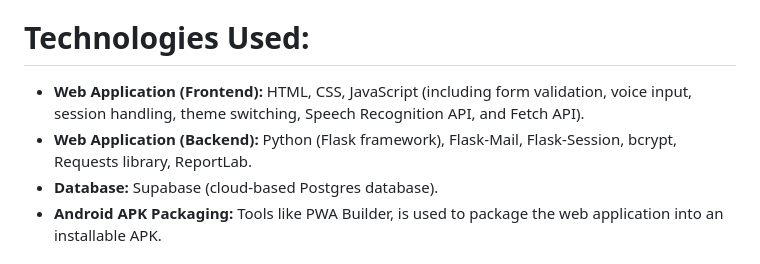
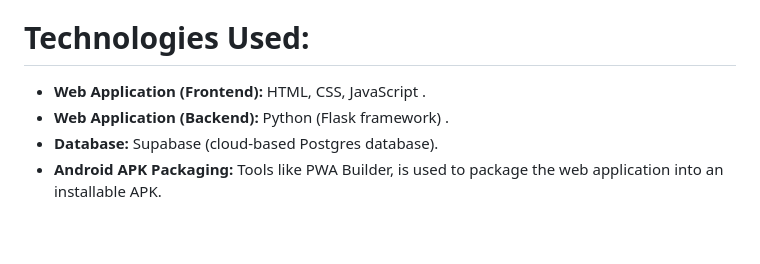
Before and after one commit to awazbhujel/Infosys_project, a Markdown page: README.md, the part around the change. Rendered like a GitHub page; blank space fills up the shorter version.

```diff
--- a/README.md
+++ b/README.md
@@ -51,8 +51,8 @@ This project develops a voice-enabled, cross-platform solution for simplifying b
 
 # **Technologies Used:**
 
-* **Web Application (Frontend):** HTML, CSS, JavaScript (including form validation, voice input, session handling, theme switching, Speech Recognition API, and Fetch API).
-* **Web Application (Backend):** Python (Flask framework), Flask-Mail, Flask-Session, bcrypt, Requests library, ReportLab.
+* **Web Application (Frontend):** HTML, CSS, JavaScript .
+* **Web Application (Backend):** Python (Flask framework) .
 * **Database:** Supabase (cloud-based Postgres database).
 * **Android APK Packaging:**  Tools like PWA Builder, is used to package the web application into an installable APK.
 
```
